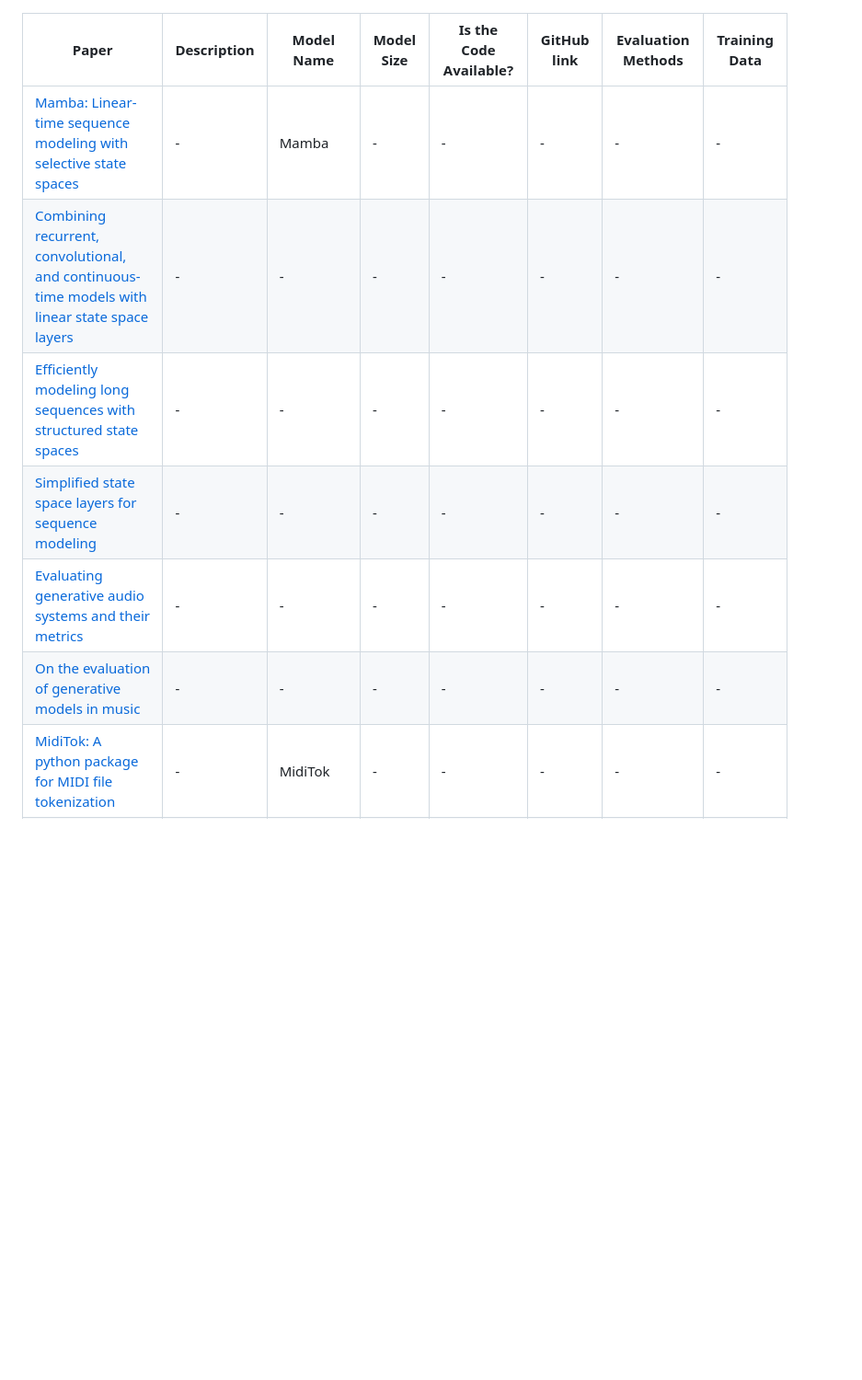
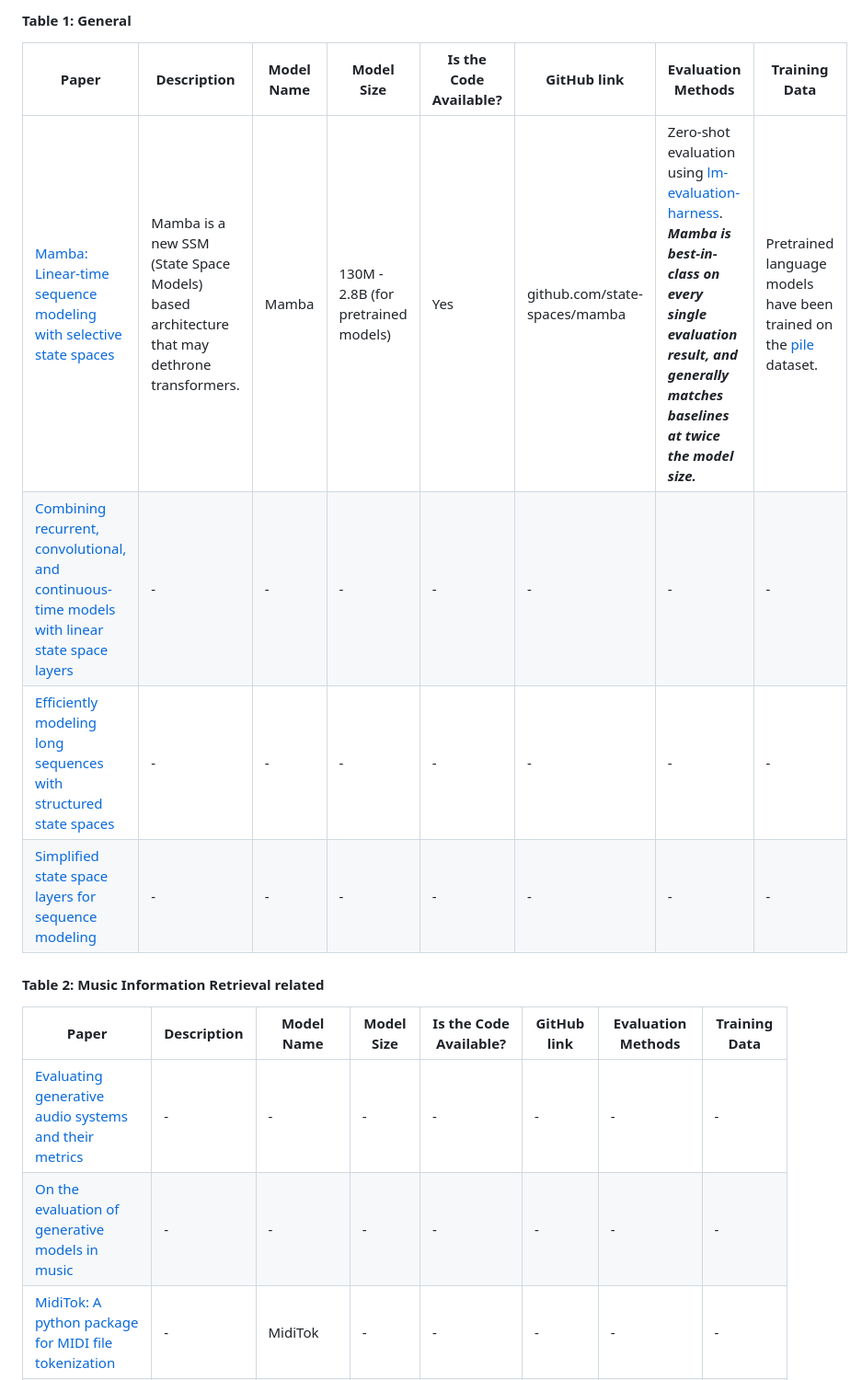
Before and after one commit to milosz-l/mamba-music-generation, a Markdown page: docs/sources_analysis_table.md, the part around the change printed below. Shown: that part at 92% size. Drawn GitHub-style; blank space fills up the shorter version.

Commit message:
Splitted table and filled Mamba row

```diff
--- a/docs/sources_analysis_table.md
+++ b/docs/sources_analysis_table.md
@@ -1,7 +1,12 @@
+#### Table 1: General
 | Paper                                                                                                                                                                                          | Description | Model Name | Model Size | Is the Code Available? | GitHub link | Evaluation Methods | Training Data |
 | ---------------------------------------------------------------------------------------------------------------------------------------------------------------------------------------------- | ----------- | ---------- | ---------- | ---------------------- | ----------- | ------------------ | ------------- |
-| [Mamba: Linear-time sequence modeling with selective state spaces](https://arxiv.org/abs/2312.00752)                                                                                           | -           | Mamba      | -          | -                      | -           | -                  | -             |
-| [Combining recurrent, convolutional, and continuous-time models with linear state space layers](https://proceedings.neurips.cc/paper/2021/hash/8addd75a6676f53d52471669d0aa19a6-Abstract.html) | -           | -          | -          | -                      | -           | -                  | -             |
+| [Mamba: Linear-time sequence modeling with selective state spaces](https://arxiv.org/abs/2312.00752)                                                                                           | Mamba is a new SSM (State Space Models) based architecture that may dethrone transformers. | Mamba      | 130M - 2.8B (for pretrained models) | Yes                    | github.com/state-spaces/mamba | Zero-shot evaluation using [lm-evaluation-harness](https://github.com/EleutherAI/lm-evaluation-harness/tree/big-refactor). ***Mamba is best-in-class on every single evaluation result, and generally matches baselines at twice the model size.*** | Pretrained language models have been trained on the [pile](https://huggingface.co/datasets/EleutherAI/pile) dataset. |
+| [Combining recurrent, convolutional, and continuous-time models with linear state space layers](https://arxiv.org/abs/2110.13985) | -           | -          | -          | -                      | -           | -                  | -             |
 | [Efficiently modeling long sequences with structured state spaces](https://arxiv.org/abs/2111.00396)                                                                                           | -           | -          | -          | -                      | -           | -                  | -             |
 | [Simplified state space layers for sequence modeling](https://arxiv.org/abs/2208.04933)                                                                                                        | -           | -          | -          | -                      | -           | -                  | -             |
+
+#### Table 2: Music Information Retrieval related
+| Paper                                                                                                                                                                                          | Description | Model Name | Model Size | Is the Code Available? | GitHub link | Evaluation Methods | Training Data |
+| ---------------------------------------------------------------------------------------------------------------------------------------------------------------------------------------------- | ----------- | ---------- | ---------- | ---------------------- | ----------- | ------------------ | ------------- |
 | [Evaluating generative audio systems and their metrics](https://arxiv.org/abs/2209.00130)                                                                                                      | -           | -          | -          | -                      | -           | -                  | -             |
```
Also changed, not shown: other parts of docs/sources_analysis_table.md (+1 -1 lines).
